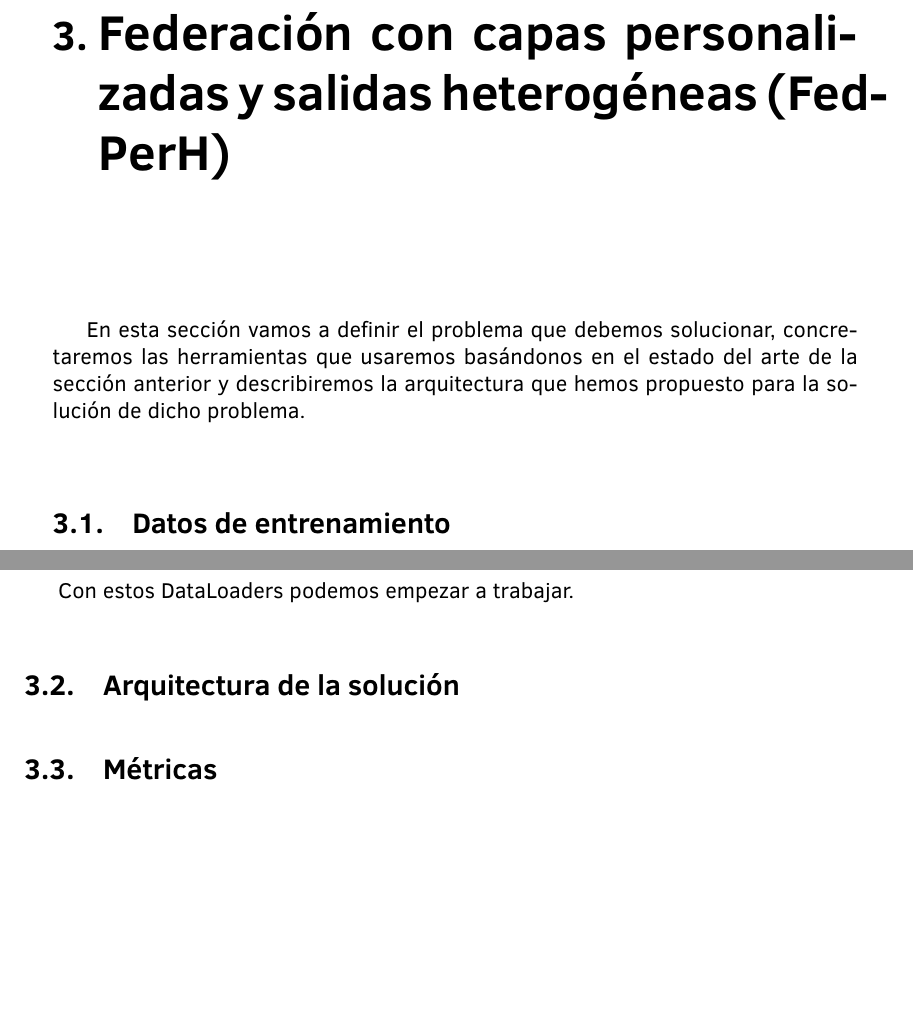
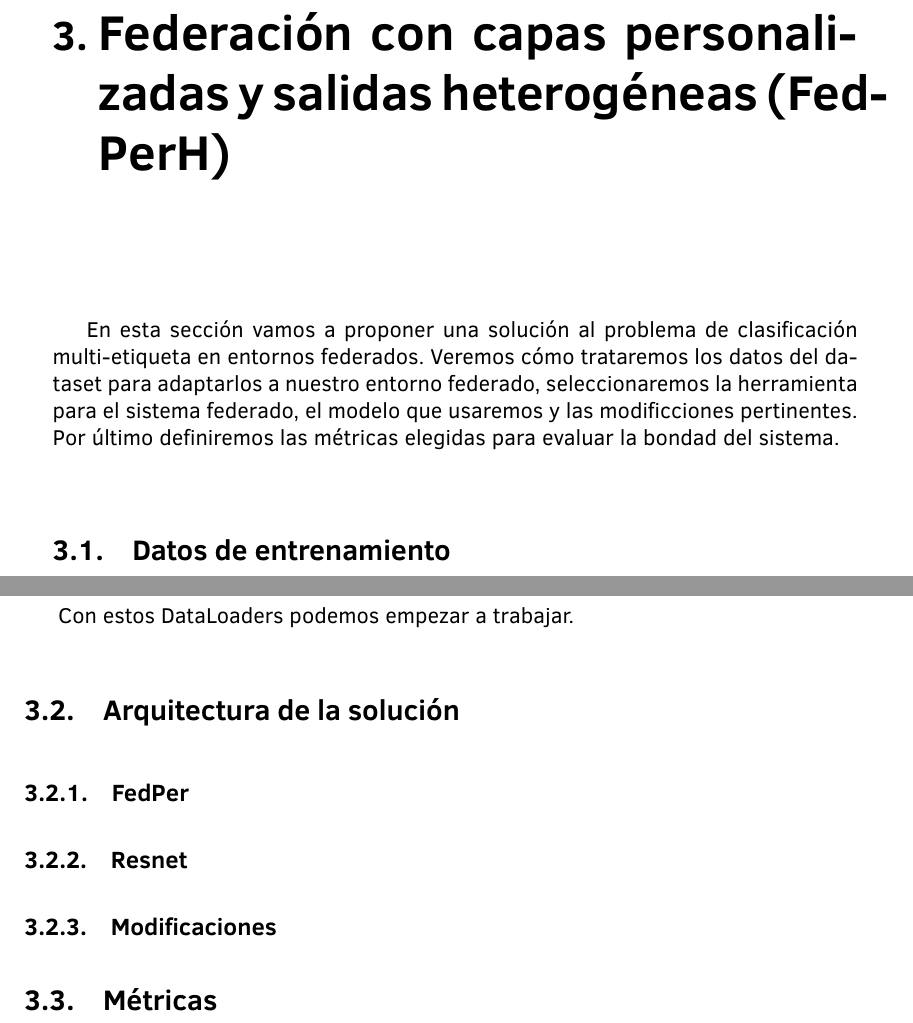
Before and after one commit to Darhen89/FedPerHetHeads, a LaTeX book (Memoria Latex/memoria.tex, which reads Memoria Latex/capitulo3/cap3.tex): two parts of pages 19 and 20 of 26, joined at a grey line, cut so that both start at the same text, the shorter picture padded with empty space. Compiled offline with pdfLaTeX.

Commit message:
Update cap3.tex

```diff
--- a/Memoria Latex/capitulo3/cap3.tex
+++ b/Memoria Latex/capitulo3/cap3.tex
@@ -2,11 +2,11 @@
 
 \vspace*{5mm}
 
-En esta sección vamos a definir el problema que debemos solucionar, concretaremos las herramientas que usaremos basándonos en el estado del arte de la sección anterior y describiremos la arquitectura que hemos propuesto para la solución de dicho problema.
-
-
+En esta sección vamos a proponer una solución al problema de clasificación multi-etiqueta en entornos federados. Veremos cómo trataremos los datos del dataset para adaptarlos a nuestro entorno federado, seleccionaremos la herramienta para el sistema federado, el modelo que usaremos y las modificciones pertinentes. Por último definiremos las métricas elegidas para evaluar la bondad del sistema.
 
 \section{Datos de entrenamiento}
+
+%comentar desbalance de las etiquetas
 
 Para los datos de entrenamiento vamos a usar el conjunto de imágenes multi-etiqueta Corel-5k, que tiene 5000 imágenes de 50 categorías y un diccionario de 260 palabras o clases ~\url{https://www.kaggle.com/datasets/parhamsalar/corel5k}.
 
@@ -26,8 +26,13 @@ Con estos DataLoaders podemos empezar a trabajar.
 
 \section{Arquitectura de la solución}
 
+\subsection{FedPer}
+
+\subsection{Resnet}
+
+\subsection{Modificaciones}
 %Backbone Resnet
-%Fedper
+
 %Modificaciones para multi-etiqueta
 
 \section{Métricas}
```
